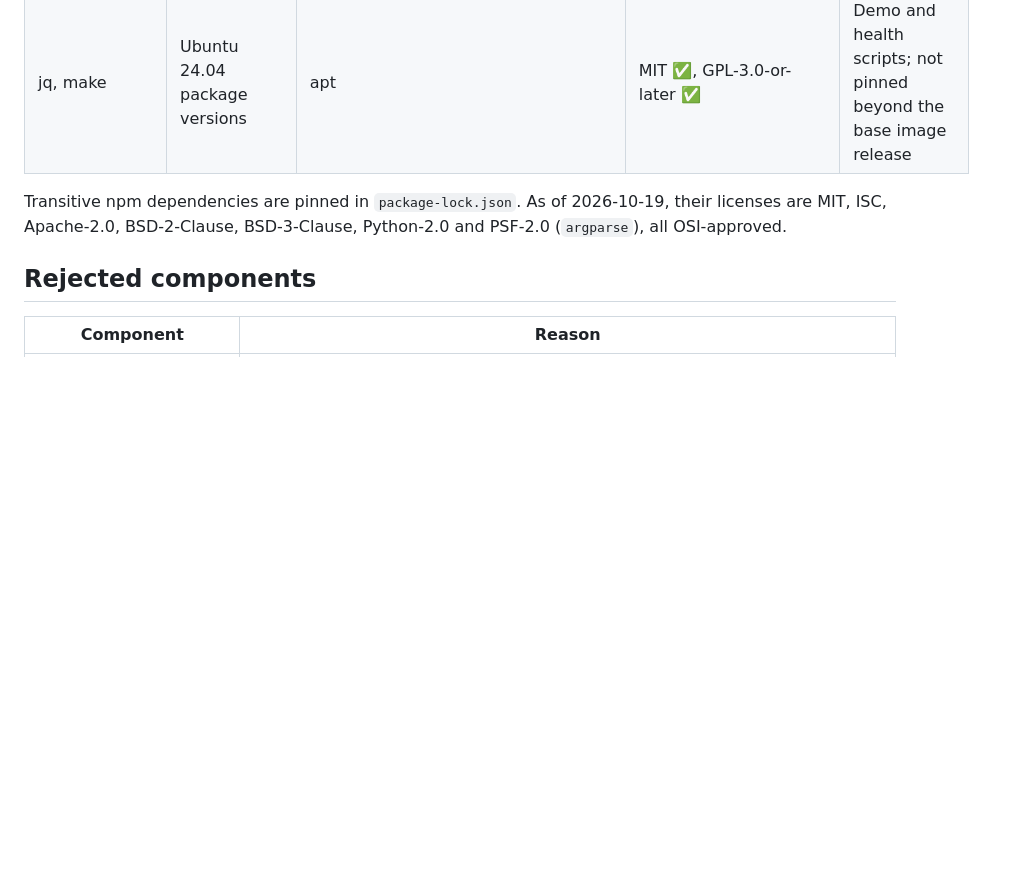
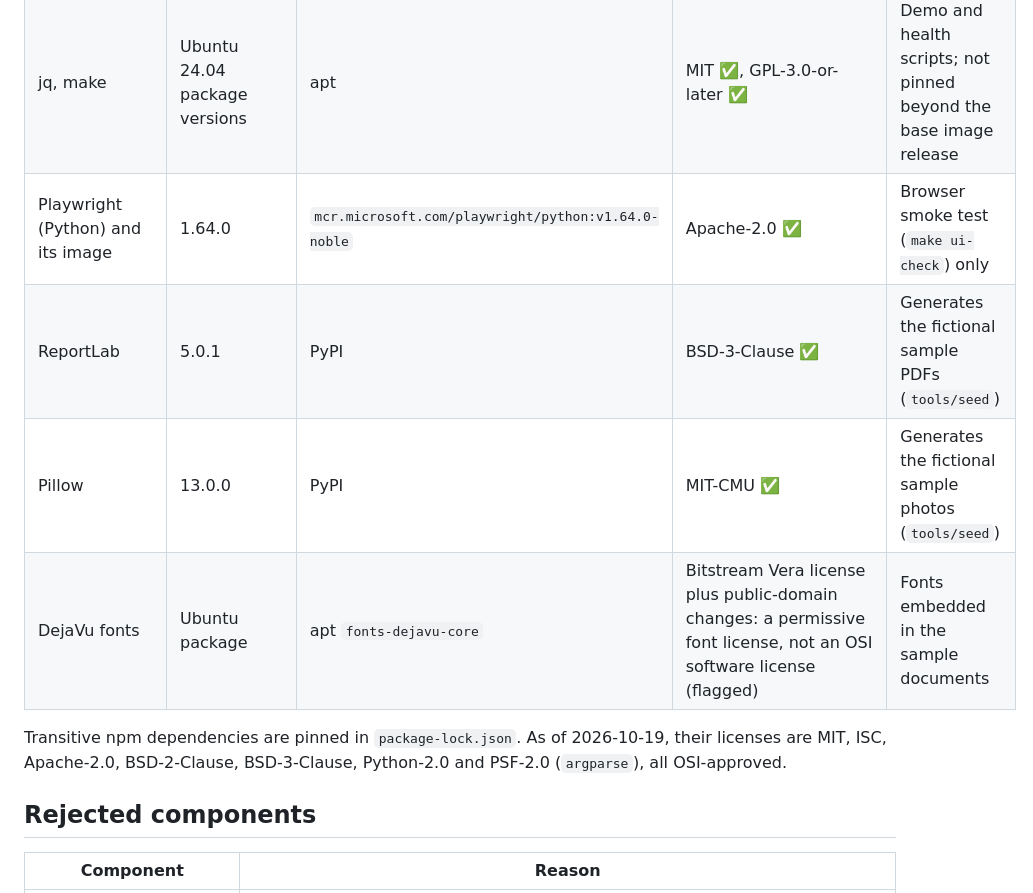
Before and after one commit to CMC-GreenDX/greendx, a Markdown page: docs/licenses.md, the part around one of its changes. Drawn GitHub-style; blank space fills up the shorter version.

```diff
--- a/docs/licenses.md
+++ b/docs/licenses.md
@@ -84,6 +108,10 @@ GitHub Actions are pinned to the full commit SHA of the release tag, so a moved
 | Docker-in-Docker feature | 4.1.3 | `ghcr.io/devcontainers/features/docker-in-docker` | MIT ✅ (repository `devcontainers/features`) | Runs Docker Compose inside the codespace |
 | SSH server feature | 1.1.0 | `ghcr.io/devcontainers/features/sshd` | MIT ✅ (repository `devcontainers/features`) | Allows `gh codespace ssh` for scripted runs |
 | jq, make | Ubuntu 24.04 package versions | apt | MIT ✅, GPL-3.0-or-later ✅ | Demo and health scripts; not pinned beyond the base image release |
+| Playwright (Python) and its image | 1.64.0 | `mcr.microsoft.com/playwright/python:v1.64.0-noble` | Apache-2.0 ✅ | Browser smoke test (`make ui-check`) only |
+| ReportLab | 5.0.1 | PyPI | BSD-3-Clause ✅ | Generates the fictional sample PDFs (`tools/seed`) |
+| Pillow | 13.0.0 | PyPI | MIT-CMU ✅ | Generates the fictional sample photos (`tools/seed`) |
+| DejaVu fonts | Ubuntu package | apt `fonts-dejavu-core` | Bitstream Vera license plus public-domain changes: a permissive font license, not an OSI software license (flagged) | Fonts embedded in the sample documents |
 
 Transitive npm dependencies are pinned in `package-lock.json`. As of 2026-10-19, their licenses are MIT, ISC, Apache-2.0, BSD-2-Clause, BSD-3-Clause, Python-2.0 and PSF-2.0 (`argparse`), all OSI-approved.
 
```
Also changed, not shown: other parts of docs/licenses.md (+24 -0 lines), docs/adr/0002-hosted-llm-api-for-document-intake.md (added, +43 -0 lines), docs/demo-script.md (+32 -28 lines).
